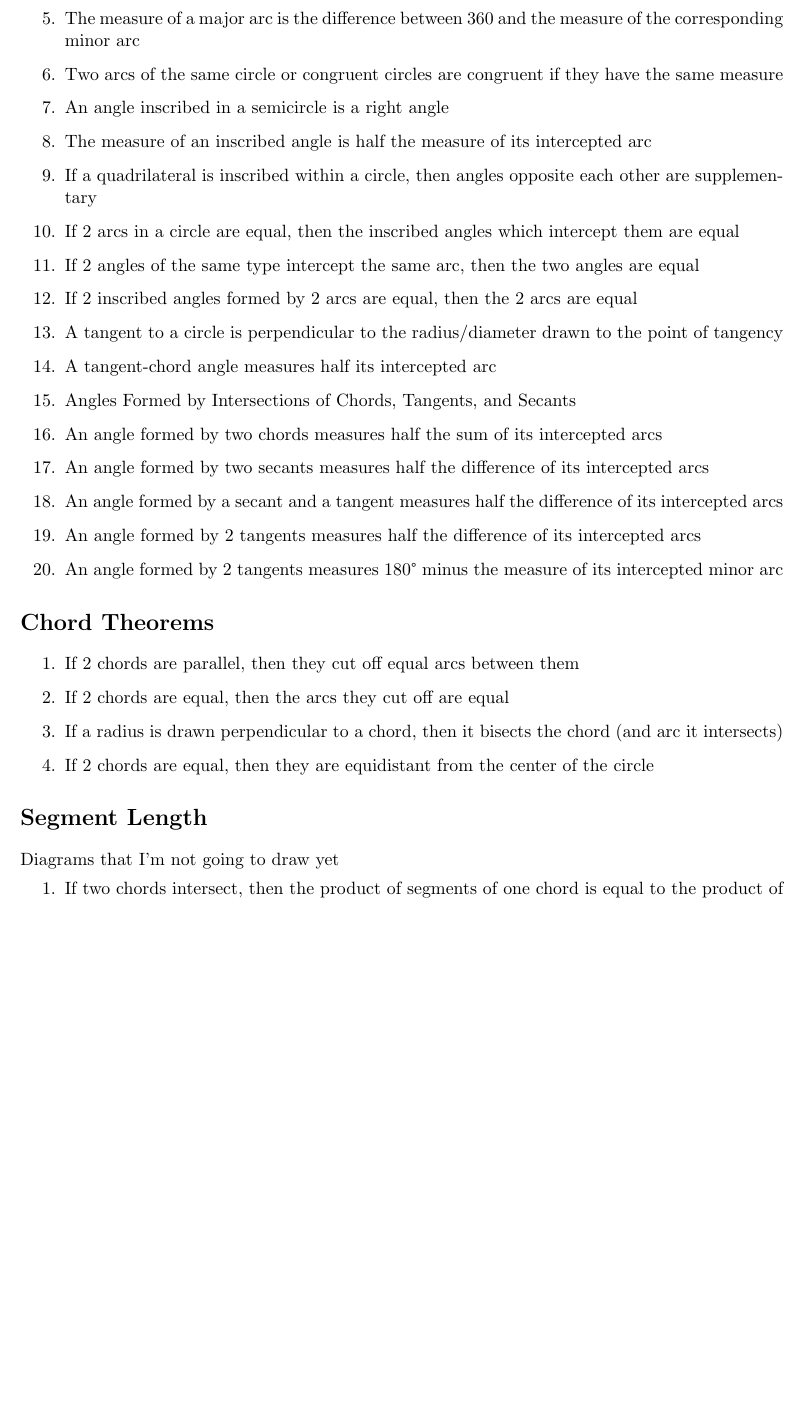
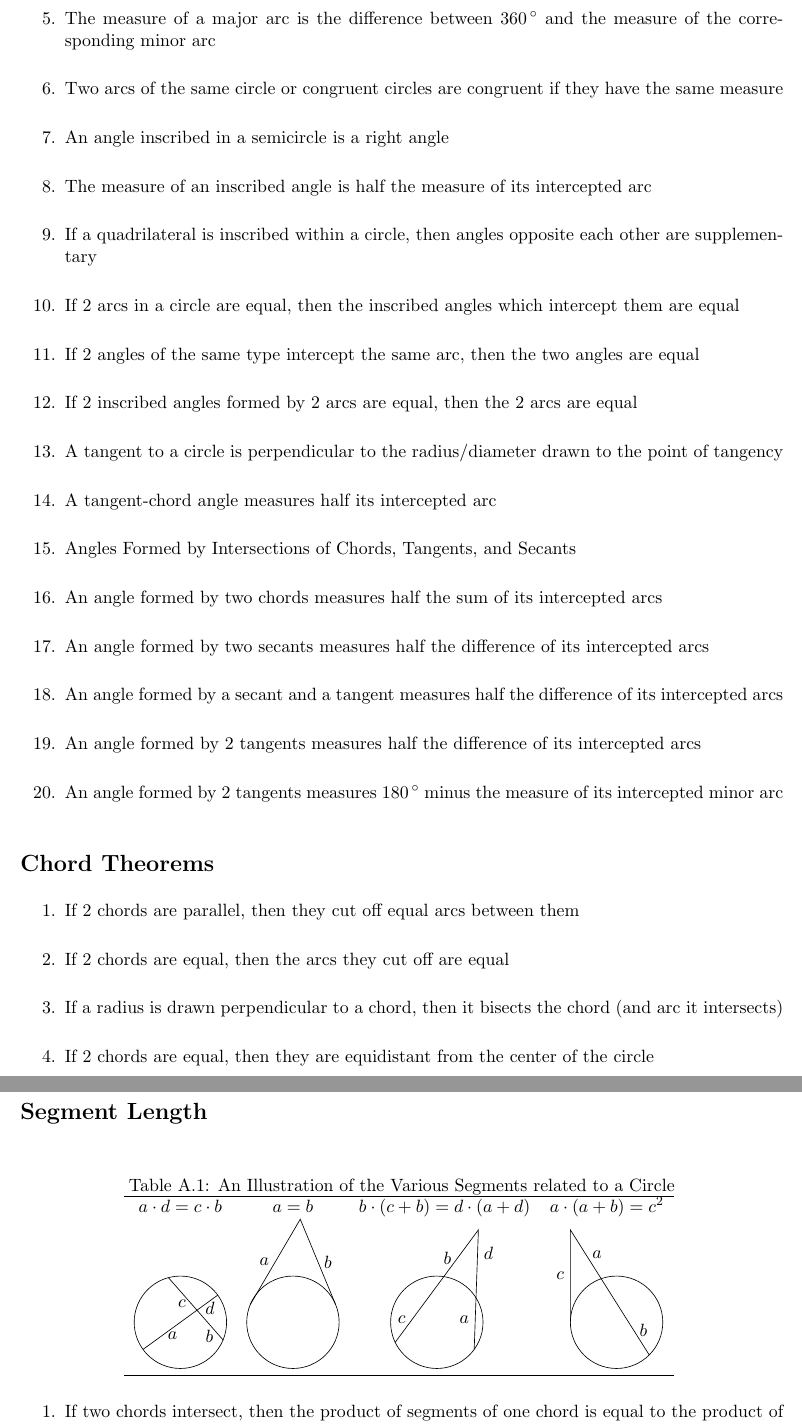
Before and after one commit to Jonathan-Z/4109, a LaTeX thesis (main.tex, which reads Appendices/GeometryLaws.tex): part of page 26 of 29 before the commit and two parts of pages 26 and 27 of 29 after it, the two joined at a grey line, cut at the place of the change, the shorter picture padded with empty space. Compiled offline with pdfLaTeX.

Commit message:
Added new Graphics

```diff
--- a/Appendices/GeometryLaws.tex
+++ b/Appendices/GeometryLaws.tex
@@ -299,7 +299,7 @@ Thanks to Cadence Weddle, Leona Liu, and Zoya Yan
     \item An angle formed by two secants measures half the difference of its intercepted arcs
     \item An angle formed by a secant and a tangent measures half the difference of its intercepted arcs
     \item An angle formed by 2 tangents measures half the difference of its intercepted arcs
-    \item An angle formed by 2 tangents measures 180° minus the measure of its intercepted minor arc
+    \item An angle formed by 2 tangents measures $180\,^{\circ}$ minus the measure of its intercepted minor arc
 \end{enumerate}
 
 \section*{Chord Theorems}
@@ -311,7 +311,37 @@ Thanks to Cadence Weddle, Leona Liu, and Zoya Yan
 \end{enumerate}
 
 \section*{Segment Length}
-Diagrams that I'm not going to draw yet
+\begin{table}[H]
+\caption{An Illustration of the Various Segments related to a Circle}
+\centering
+\begin{tabular}{c c c c}
+\hline
+$a\cdot d = c \cdot b$ & $a=b$ & $b\cdot(c+b)=d\cdot(a+d)$ & $a\cdot(a+b)=c^{2}$\\
+\begin{tikzpicture}
+    \draw (0,0) circle (1cm);
+    \draw [thin](-0.8090169943749475,-0.5877852522924731)--(0.8090169943749475,0.5877852522924731)node[right,pos=0.25]{$a$} node[right,pos=0.75]{$d$};
+    \draw [thin](-0.25881904510252074,0.9659258262890683)--(0.9238795325112867,-0.3826834323650898)node[below,pos=0.25]{$c$} node[below,pos=0.75]{$b$};
+\end{tikzpicture}&
+
+\begin{tikzpicture}
+    \draw (0,0) circle (1cm);
+    \draw [thin](-0.9238795325112867,0.3826834323650899)--(0.1585126677811072126712632,2.230442497387663283984826)node[left,pos=0.5] {$a$}--(0.9238795325112867,0.3826834323650899)node[right,pos=0.5]{$b$};
+\end{tikzpicture}&
+
+\begin{tikzpicture}
+    \draw (0,0) circle (1cm);
+    \draw [thin](0.8090169943749475,-0.5877852522924731)--(0.9,2)node[left,pos=0.25]{$a$} node[right,pos=0.8]{$d$}--(-0.9009688679024191,-0.4338837391175581)node[left,pos=0.25]{$b$} node[left,pos=0.8]{$c$};
+\end{tikzpicture}&
+
+\begin{tikzpicture}
+    \draw (0,0) circle (1cm);
+    \draw [thin](-1,0)--(-1,2)node[left,pos=0.5]{$c$}--(0.7071067811865476,-0.7071067811865476)node[right,pos=0.2]{$a$} node[right,pos=0.8]{$b$};
+\end{tikzpicture}\\
+\hline
+\end{tabular}
+\label{table:CircleSegments}
+\end{table}
+
 \begin{enumerate}
     \item If two chords intersect, then the product of segments of one chord is equal to the product of segments of the other
     \item If 2 tangents are drawn to a circle from the same external point, then the tangents are equal
```
Also changed, not shown: main.pdf, Appendices/GeometryLaws.tex (10 more changed lines), 1 other file.
